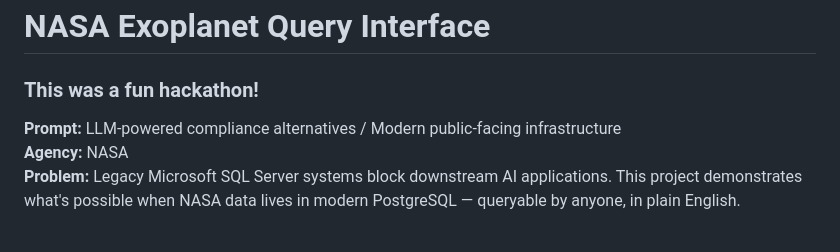
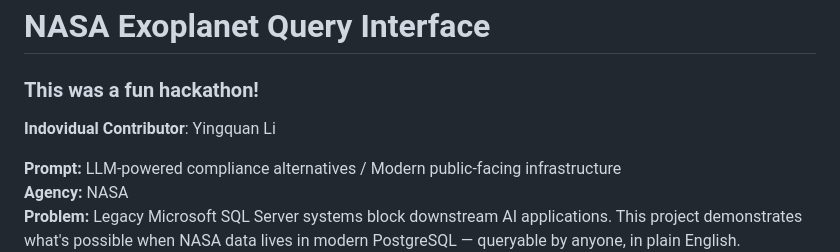
Before and after one commit to yli12313/c0mpiled-10-DC-Hackathon-2026, a Markdown page: README.md, the part around the change. GitHub-like rendering; blank space fills up the shorter version.

```diff
--- a/README.md
+++ b/README.md
@@ -1,6 +1,8 @@
 # NASA Exoplanet Query Interface
 
 ### This was a fun hackathon!
+
+**Indovidual Contributor**: Yingquan Li
 
 **Prompt:** LLM-powered compliance alternatives / Modern public-facing infrastructure
 **Agency:** NASA
```
